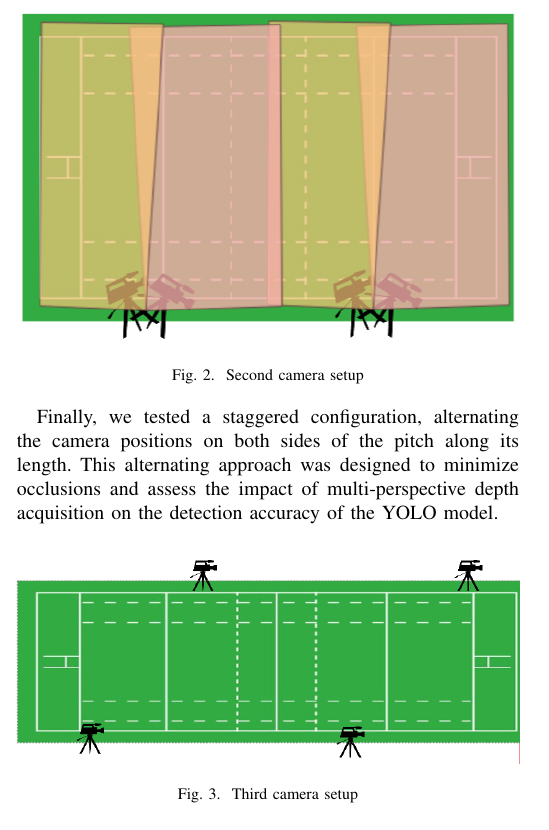
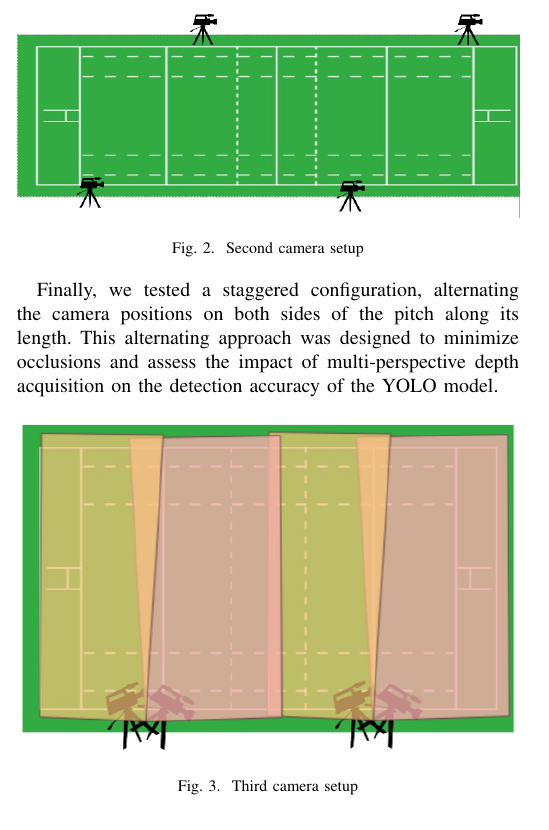
Before and after one commit to tiagocanto/PIR_suivi_par_camera, a LaTeX paper (PIR_ARTICLE/main.tex): part of one column of page 3 of 9 before the commit and part of one column of page 3 of 11 after it, cut so that both start at the same text. Compiled offline with pdfLaTeX; a missing font is replaced by an installed copy or a similar font; a LaTeX package or settings file that is missing is left out.

Commit message:
Bonne vesion complet

```diff
--- a/PIR_ARTICLE/main.tex
+++ b/PIR_ARTICLE/main.tex
@@ -139,7 +139,7 @@ The second setup involved placing cameras at the center of each half-pitch; thes
 \begin{figure}[h]
     \centering
 
-    \includegraphics[width=\columnwidth]{PIR_ARTICLE/Images/Capture d'écran 2026-05-12 013508.png}
+    \includegraphics[width=\columnwidth]{Images/Cameras_alternant.png}
     \caption{Second camera setup}
     \label{fig 2 Second setup}
 \end{figure}
@@ -149,7 +149,7 @@ Finally, we tested a staggered configuration, alternating the camera positions o
 \begin{figure}[h]
     \centering
 
-    \includegraphics[width=\columnwidth]{PIR_ARTICLE/Images/Capture d'écran 2026-05-12 012808.png}
+    \includegraphics[width=\columnwidth]{Images/Camera_final.png}
     \caption{Third camera setup}
     \label{fig 2 Third camera setup}
 \end{figure}\
```
Also changed, not shown: PIR_ARTICLE/Images/Camera_final.png (renamed from PIR_ARTICLE/Images/Capture d'écran 2026-05-12 013508.png), PIR_ARTICLE/Images/Cameras_alternant.png (renamed from PIR_ARTICLE/Images/Capture d'écran 2026-05-12 012808.png), PIR_ARTICLE/Images/Cameras_en_ligne.png (renamed from PIR_ARTICLE/Images/Capture d'écran 2026-05-12 012427.png), PIR_ARTICLE/Images/FPSperformance.png (renamed from PIR_ARTICLE/Images/Capture d'écran 2026-05-11 183712.png), PIR_ARTICLE/Images/FPSperformance2.png (renamed from PIR_ARTICLE/Images/Capture d'écran 2026-05-11 184121.png), PIR_ARTICLE/main.tex (2 more changed lines), 4 other files.
